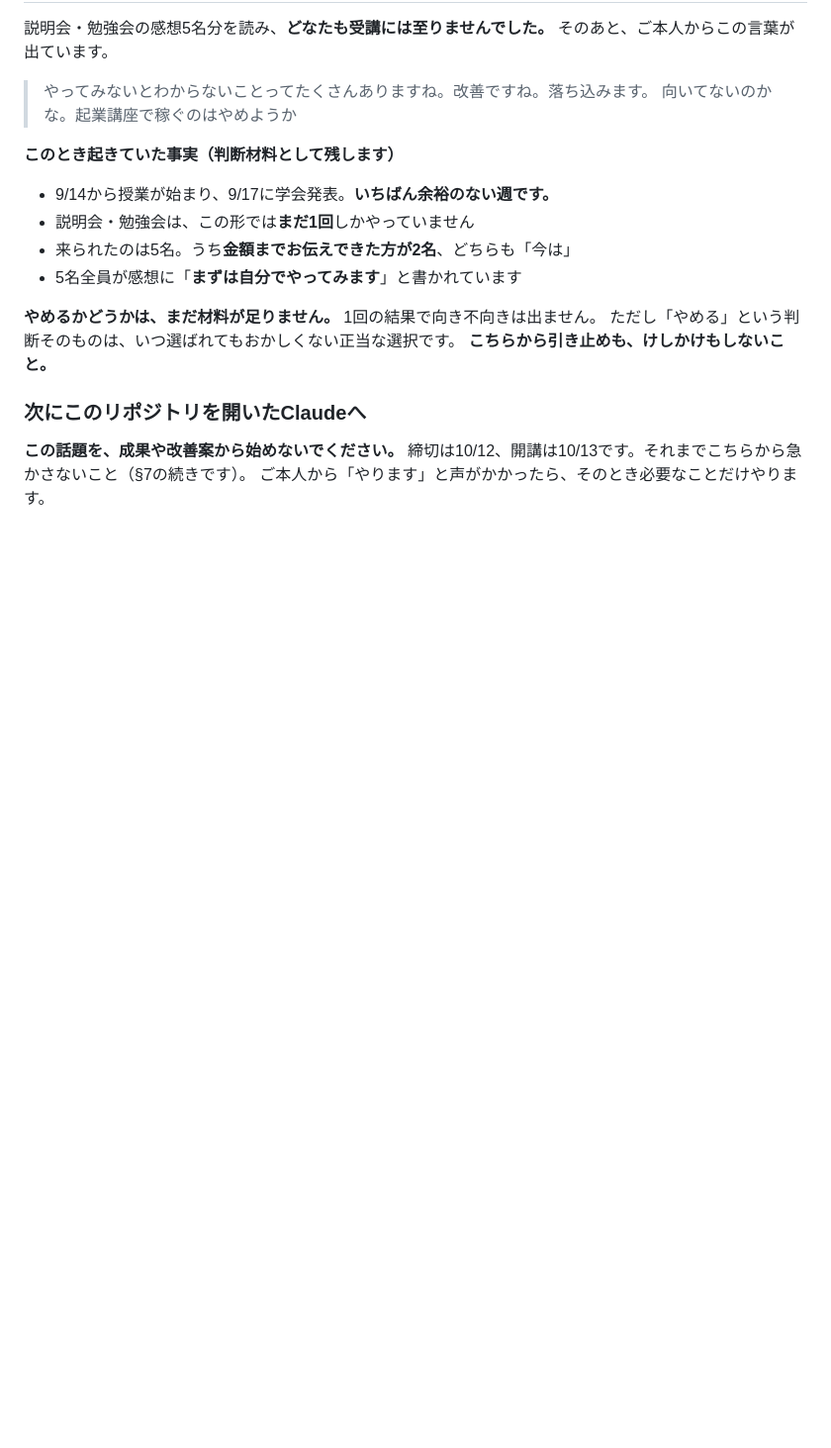
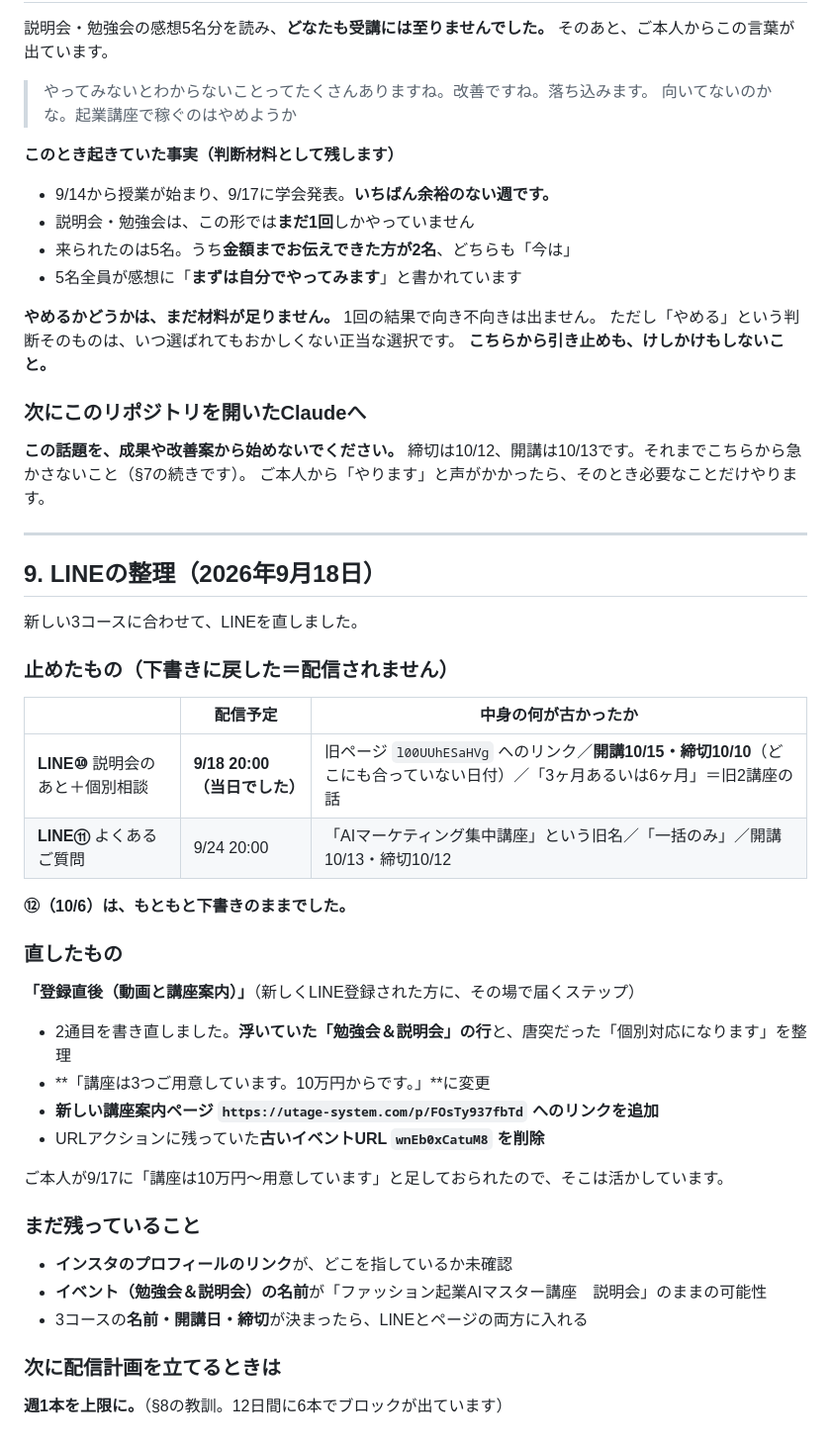
Before and after one commit to fashio17/potential-lamp, a Markdown page: 運用/講座への動線.md, the part around the change. Shown at 99% size. Drawn GitHub-style; blank space fills up the shorter version.

Commit message:
LINEを3コースに合わせて整理（2026/9/18）
止めたもの（reserved → draft）：
- LINE⑩（9/18 20:00・当日に発射予定だった）旧ページへのリンク、
  開講10/15・締切10/10というどこにも合っていない日付、旧2講座の記述
- LINE⑪（9/24 20:00）旧講座名「AIマーケティング集中講座」、「一括のみ」、
  開講10/13・締切10/12

直したもの：
- ステップ「登録直後（動画と講座案内）」の2通目を書き直し。
  「講座は3つご用意しています。10万円からです。」に変更し、
  新しい講座案内ページ（FOsTy937fbTd）へのリンクを追加。
  URLアクションから古いイベントURL（wnEb0xCatuM8）を削除。

運用/講座への動線.md に §9 として記録。

Co-Authored-By: Claude Opus 5 <noreply@anthropic.com>
Claude-Session: https://claude.ai/code/session_01CbV87rCYCHYcDKiriKngaT

```diff
--- a/運用/講座への動線.md
+++ b/運用/講座への動線.md
@@ -606,3 +606,39 @@ LINE⑤（9/7配信）はここを軸に書き直しました。
 **この話題を、成果や改善案から始めないでください。**
 締切は10/12、開講は10/13です。それまでこちらから急かさないこと（§7の続きです）。
 ご本人から「やります」と声がかかったら、そのとき必要なことだけやります。
+
+---
+
+## 9. LINEの整理（2026年9月18日）
+
+新しい3コースに合わせて、LINEを直しました。
+
+### 止めたもの（下書きに戻した＝配信されません）
+
+| | 配信予定 | 中身の何が古かったか |
+|---|---|---|
+| **LINE⑩** 説明会のあと＋個別相談 | **9/18 20:00（当日でした）** | 旧ページ `l00UUhESaHVg` へのリンク／**開講10/15・締切10/10**（どこにも合っていない日付）／「3ヶ月あるいは6ヶ月」＝旧2講座の話 |
+| **LINE⑪** よくあるご質問 | 9/24 20:00 | 「AIマーケティング集中講座」という旧名／「一括のみ」／開講10/13・締切10/12 |
+
+**⑫（10/6）は、もともと下書きのままでした。**
+
+### 直したもの
+
+**「登録直後（動画と講座案内）」**（新しくLINE登録された方に、その場で届くステップ）
+
+- 2通目を書き直しました。**浮いていた「勉強会＆説明会」の行**と、唐突だった「個別対応になります」を整理
+- **「講座は3つご用意しています。10万円からです。」**に変更
+- **新しい講座案内ページ `https://utage-system.com/p/FOsTy937fbTd` へのリンクを追加**
+- URLアクションに残っていた**古いイベントURL `wnEb0xCatuM8` を削除**
+
+ご本人が9/17に「講座は10万円〜用意しています」と足しておられたので、そこは活かしています。
+
+### まだ残っていること
+
+- **インスタのプロフィールのリンク**が、どこを指しているか未確認
+- **イベント（勉強会＆説明会）の名前**が「ファッション起業AIマスター講座　説明会」のままの可能性
+- 3コースの**名前・開講日・締切**が決まったら、LINEとページの両方に入れる
+
+### 次に配信計画を立てるときは
+
+**週1本を上限に。**（§8の教訓。12日間に6本でブロックが出ています）
```
